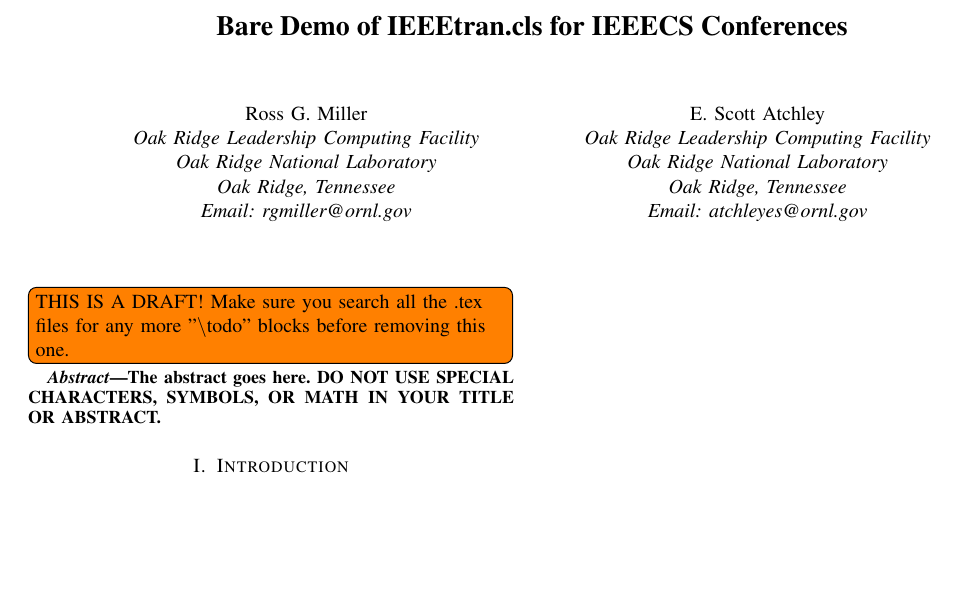
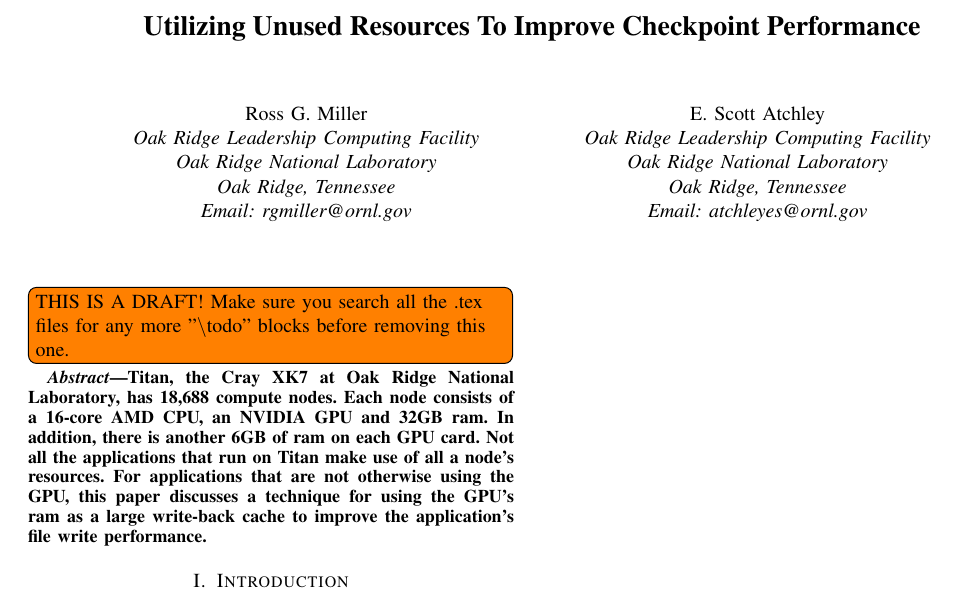
Before and after one commit to ORNL-TechInt/io-aggregation, a LaTeX paper (cug_paper/paper.tex): part of page 2 of 2, cut at the place of the change, the shorter picture padded with empty space. Compiled offline with pdfLaTeX.

Commit message:
Paper: Add the title and abstract

```diff
--- a/cug_paper/paper.tex
+++ b/cug_paper/paper.tex
@@ -356,7 +356,7 @@
 %
 % paper title
 % can use linebreaks \\ within to get better formatting as desired
-\title{Bare Demo of IEEEtran.cls for IEEECS Conferences}
+\title{Utilizing Unused Resources To Improve Checkpoint Performance}
 
 
 % author names and affiliations
@@ -419,8 +419,7 @@ Email: atchleyes@ornl.gov}
 
 
 \begin{abstract}
-The abstract goes here. DO NOT USE SPECIAL CHARACTERS, SYMBOLS, OR MATH IN YOUR TITLE OR ABSTRACT.
-
+Titan, the Cray XK7 at Oak Ridge National Laboratory, has 18,688 compute nodes. Each node consists of a 16-core AMD CPU, an NVIDIA GPU and 32GB ram. In addition, there is another 6GB of ram on each GPU card. Not all the applications that run on Titan make use of all a node's resources. For applications that are not otherwise using the GPU, this paper discusses a technique for using the GPU's ram as a large write-back cache to improve the application's file write performance.
 \end{abstract}
 
 %\begin{IEEEkeywords}
```
